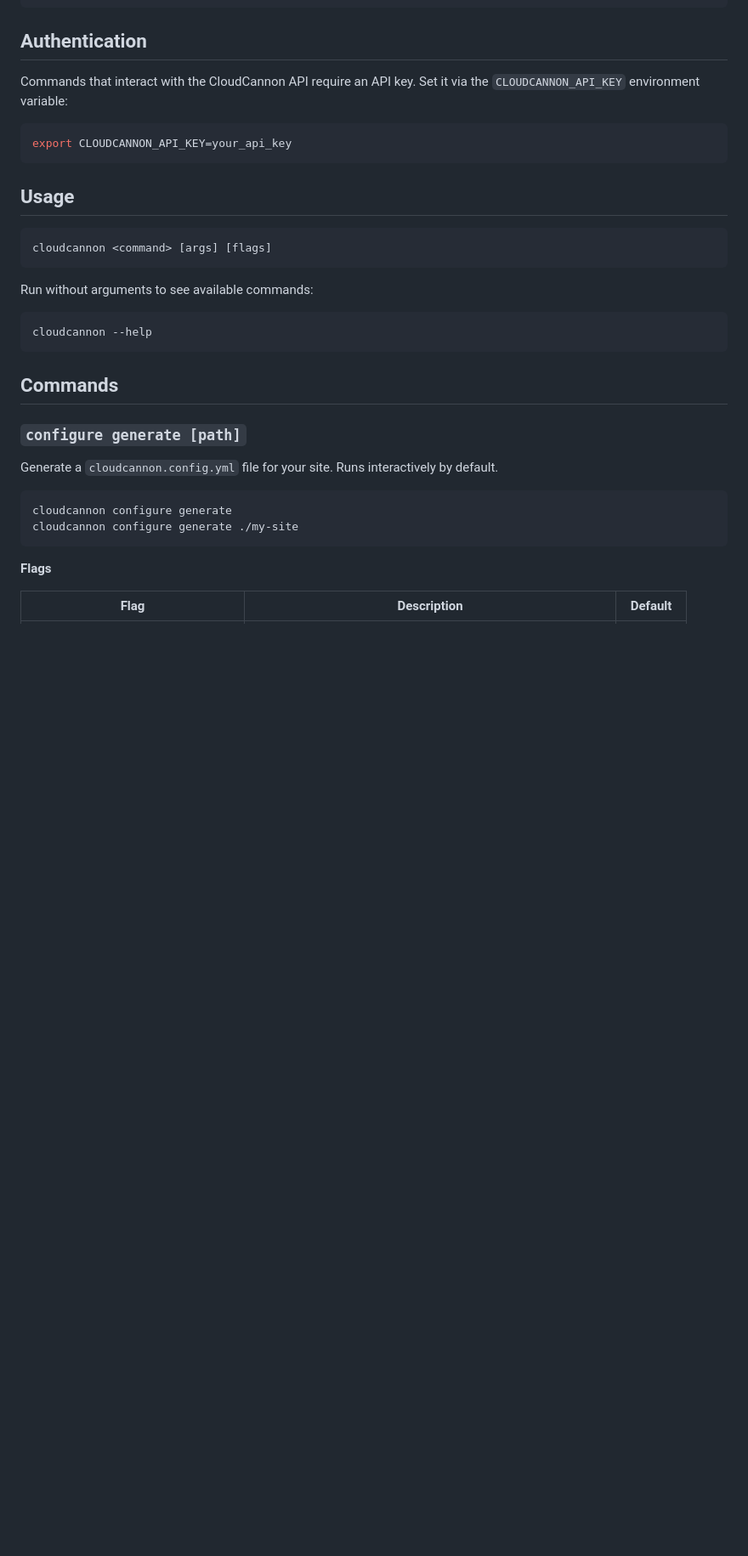
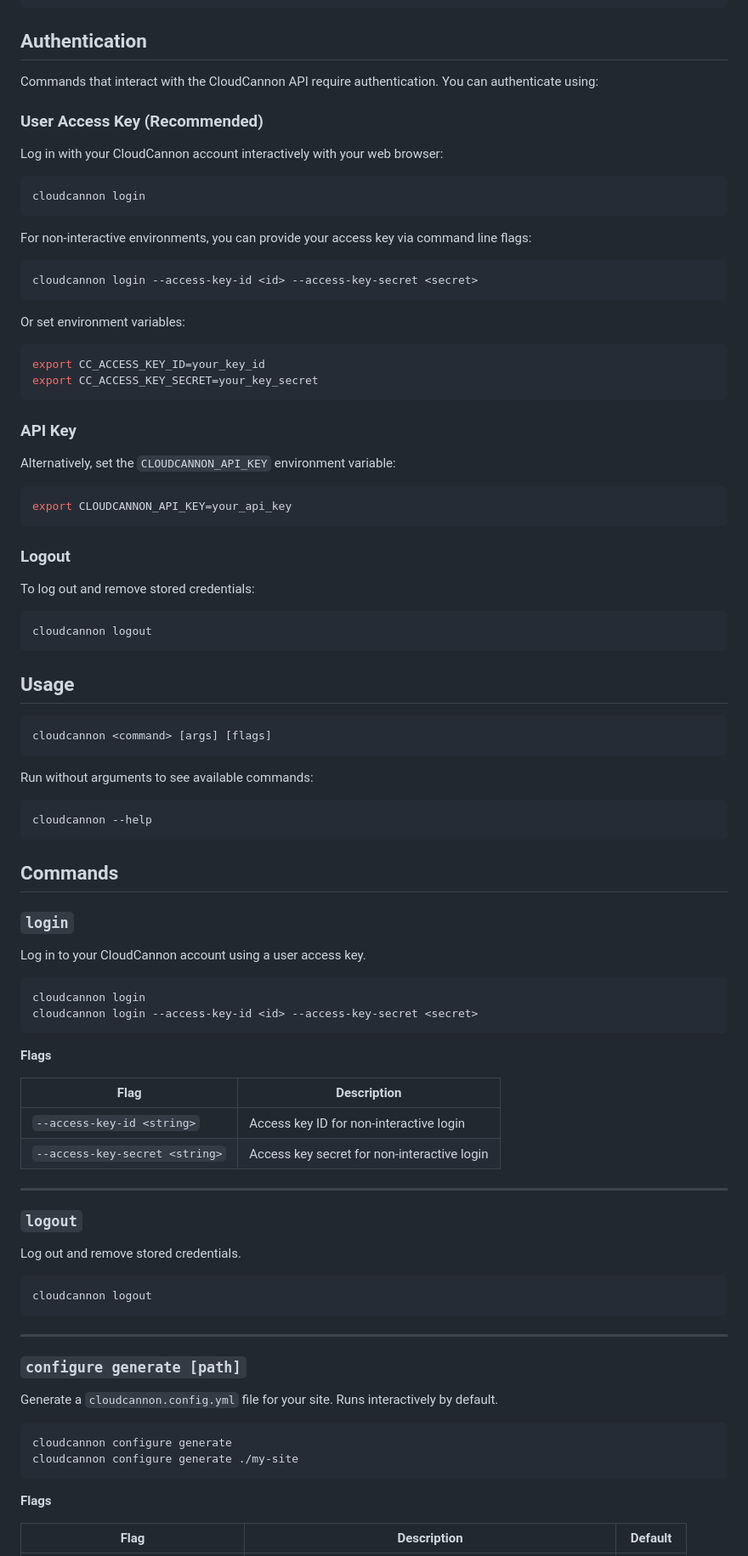
Before and after one commit to CloudCannon/cli, a Markdown page: README.md, the part around the change. Shown at 85% size. Rendered like a GitHub page; blank space fills up the shorter version.

````diff
--- a/README.md
+++ b/README.md
@@ -19,10 +19,43 @@ npm install --global @cloudcannon/cli
 
 ## Authentication
 
-Commands that interact with the CloudCannon API require an API key. Set it via the `CLOUDCANNON_API_KEY` environment variable:
+Commands that interact with the CloudCannon API require authentication. You can authenticate using:
+
+### User Access Key (Recommended)
+
+Log in with your CloudCannon account interactively with your web browser:
+
+```sh
+cloudcannon login
+```
+
+For non-interactive environments, you can provide your access key via command line flags:
+
+```sh
+cloudcannon login --access-key-id <id> --access-key-secret <secret>
+```
+
+Or set environment variables:
+
+```sh
+export CC_ACCESS_KEY_ID=your_key_id
+export CC_ACCESS_KEY_SECRET=your_key_secret
+```
+
+### API Key
+
+Alternatively, set the `CLOUDCANNON_API_KEY` environment variable:
 
 ```sh
 export CLOUDCANNON_API_KEY=your_api_key
+```
+
+### Logout
+
+To log out and remove stored credentials:
+
+```sh
+cloudcannon logout
 ```
 
 ## Usage
@@ -38,6 +71,34 @@ cloudcannon --help
 ```
 
 ## Commands
+
+### `login`
+
+Log in to your CloudCannon account using a user access key.
+
+```sh
+cloudcannon login
+cloudcannon login --access-key-id <id> --access-key-secret <secret>
+```
+
+**Flags**
+
+| Flag | Description |
+|---|---|
+| `--access-key-id <string>` | Access key ID for non-interactive login |
+| `--access-key-secret <string>` | Access key secret for non-interactive login |
+
+---
+
+### `logout`
+
+Log out and remove stored credentials.
+
+```sh
+cloudcannon logout
+```
+
+---
 
 ### `configure generate [path]`
 
````
